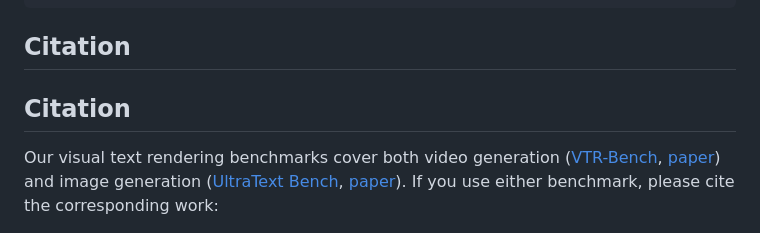
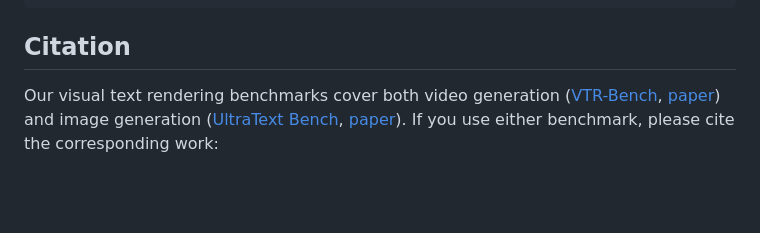
Before and after one commit to LINs-lab/UltraText_Bench, a Markdown page: README.md, the part around the change. Drawn GitHub-style; blank space fills up the shorter version.

````diff
--- a/README.md
+++ b/README.md
@@ -324,8 +324,6 @@ build/                        Dataset audit snapshots, not model evaluation resu
 
 ## Citation
 
-## Citation
-
 Our visual text rendering benchmarks cover both video generation ([VTR-Bench](https://github.com/hardenyu21/VTR-Bench), [paper](https://arxiv.org/abs/2610.01499)) and image generation ([UltraText Bench](https://github.com/LINs-lab/UltraText_Bench), [paper](https://arxiv.org/abs/2610.09823)). If you use either benchmark, please cite the corresponding work:
 
 ```bibtex
````
